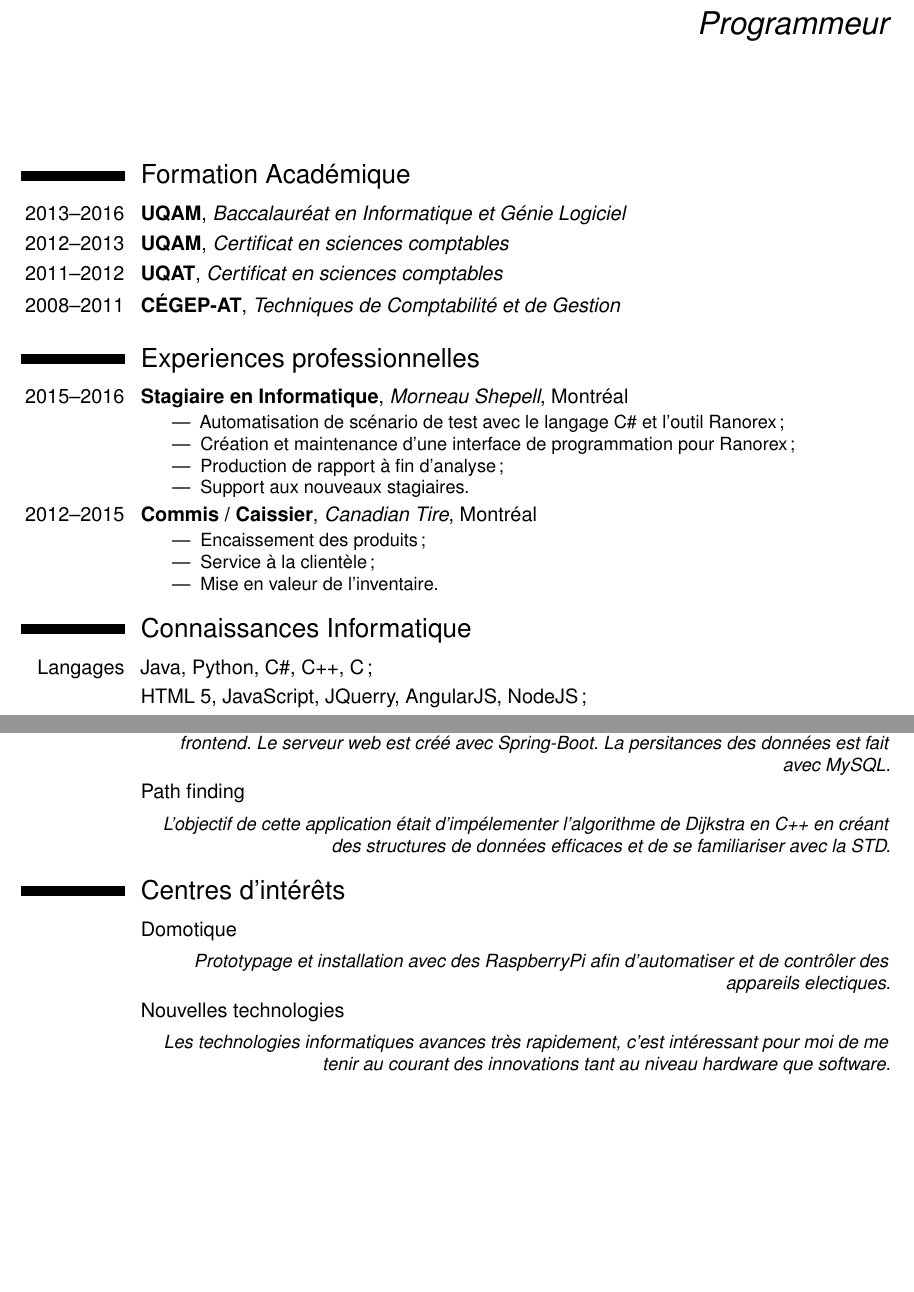
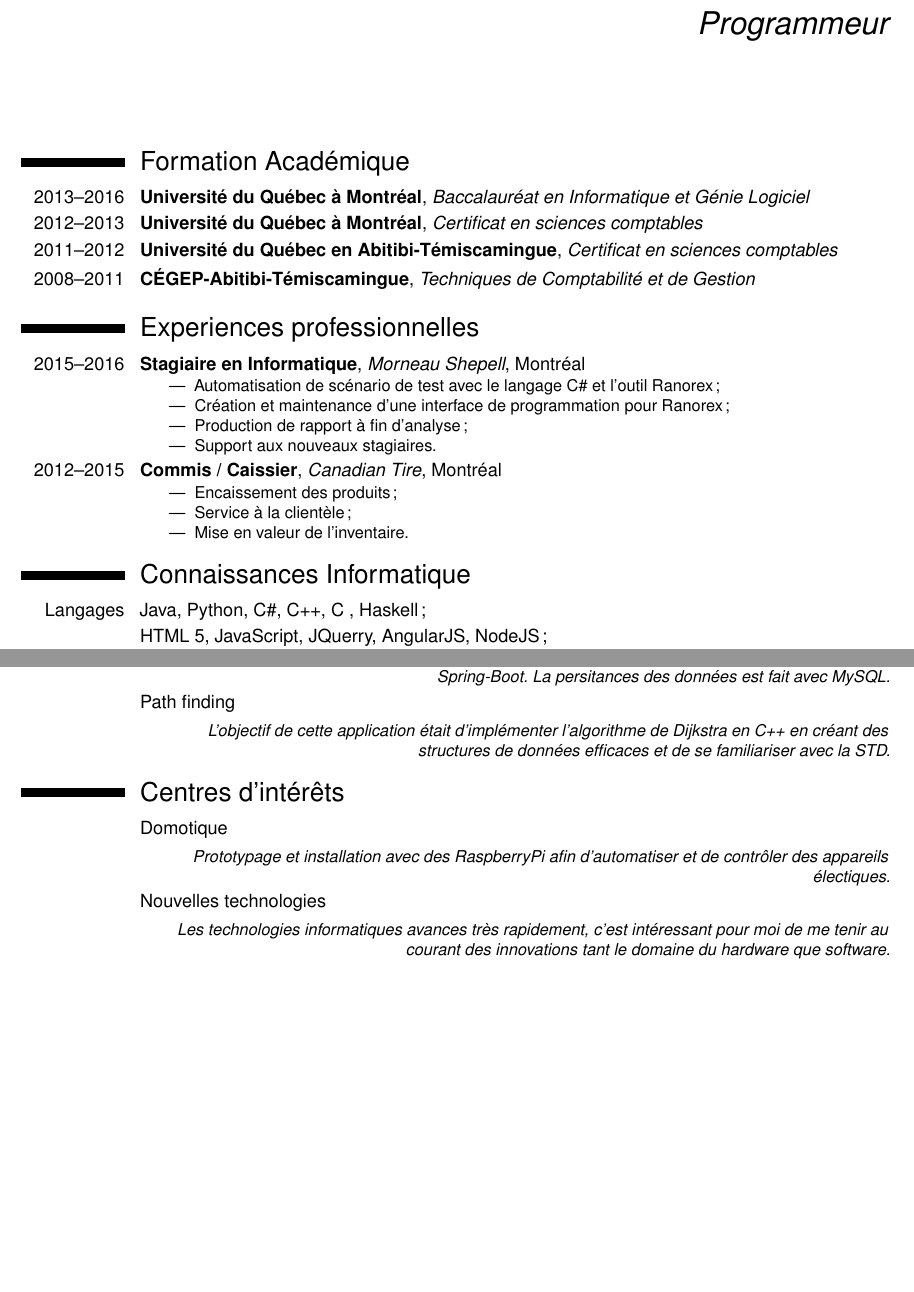
Before and after one commit to mcaead10/cv, a LaTeX CV (cv.tex, which reads connaissances.tex, formation.tex, interets.tex): two parts of pages 1 and 2 of 2, joined at a grey line, cut so that both start at the same text, the shorter picture padded with empty space. Compiled offline with pdfLaTeX.

Commit message:
Correction de faute et pret pour verificatioN

```diff
--- a/connaissances.tex
+++ b/connaissances.tex
@@ -1,5 +1,5 @@
 \section{Connaissances Informatique}
-\cvitemwithcomment{Langages}{Java, Python, C\#, C++, C ;}{}
+\cvitemwithcomment{Langages}{Java, Python, C\#, C++, C , Haskell ;}{}
 \cvitemwithcomment{ }{HTML 5, JavaScript, JQuerry, AngularJS, NodeJS ;}{}
 \cvitemwithcomment{ }{CSS3, Bootstraps, \LaTeX.}{}
 \cvitemwithcomment{OS}{macOS, Linux, Windows.}{}
--- a/cv.tex
+++ b/cv.tex
@@ -1,4 +1,4 @@
-\documentclass[11pt,a4paper,sans]{moderncv}
+\documentclass[10pt,a4paper,sans]{moderncv}
 \moderncvstyle{casual}
 \moderncvcolor{blue}
 \setlength{\hintscolumnwidth}{2cm}
--- a/formation.tex
+++ b/formation.tex
@@ -1,5 +1,5 @@
 \section{Formation Académique}
-\cventry{2013--2016}{UQAM}{Baccalauréat en Informatique et Génie Logiciel}{}{}{}%
-\cventry{2012--2013}{UQAM}{Certificat en sciences comptables}{}{}{}%
-\cventry{2011--2012}{UQAT}{Certificat en sciences comptables}{}{}{}%
-\cventry{2008--2011}{CÉGEP-AT}{Techniques de Comptabilité et de Gestion}{}{}{}%
+\cventry{2013--2016}{Université du Québec à Montréal}{Baccalauréat en Informatique et Génie Logiciel}{}{}{}%
+\cventry{2012--2013}{Université du Québec à Montréal}{Certificat en sciences comptables}{}{}{}%
+\cventry{2011--2012}{Université du Québec en Abitibi-Témiscamingue}{Certificat en sciences comptables}{}{}{}%
+\cventry{2008--2011}{CÉGEP-Abitibi-Témiscamingue}{Techniques de Comptabilité et de Gestion}{}{}{}%
--- a/interets.tex
+++ b/interets.tex
@@ -1,5 +1,5 @@
 \section{Centres d'intérêts}
 \cvitemwithcomment{ }{Domotique}{}
-\cvitemwithcomment{ }{ }{Prototypage et installation avec des RaspberryPi afin d'automatiser et de contrôler des appareils electiques.}
+\cvitemwithcomment{ }{ }{Prototypage et installation avec des RaspberryPi afin d'automatiser et de contrôler des appareils électiques.}
 \cvitemwithcomment{ }{Nouvelles technologies}{}
-\cvitemwithcomment{ }{ }{Les technologies informatiques avances très rapidement, c'est intéressant pour moi de me tenir au courant des innovations tant au niveau hardware que software.}
+\cvitemwithcomment{ }{ }{Les technologies informatiques avances très rapidement, c'est intéressant pour moi de me tenir au courant des innovations tant le domaine du hardware que software.}
--- a/realisations.tex
+++ b/realisations.tex
@@ -4,4 +4,4 @@
 \cvitemwithcomment{ }{EZBudget}{}
 \cvitemwithcomment{ }{ }{Cette application Web permet de faire un suivit de ses activités financières. L'application permet de catégoriser ses dépenses et ses entrés d'argents afin d'afficher des résumés graphiques. L'application est développer en Java pour le backend et en JQuerry pour le frontend. Le serveur web est créé avec Spring-Boot. La persitances des données est fait avec MySQL.}
 \cvitemwithcomment{ }{Path finding}{}
-\cvitemwithcomment{ }{ }{L'objectif de cette application était d'impélementer l'algorithme de Dijkstra en C++ en créant des structures de données efficaces et de se familiariser avec la STD.}
+\cvitemwithcomment{ }{ }{L'objectif de cette application était d'implémenter l'algorithme de Dijkstra en C++ en créant des structures de données efficaces et de se familiariser avec la STD.}
```
Also changed, not shown: README.md, cv.pdf.
